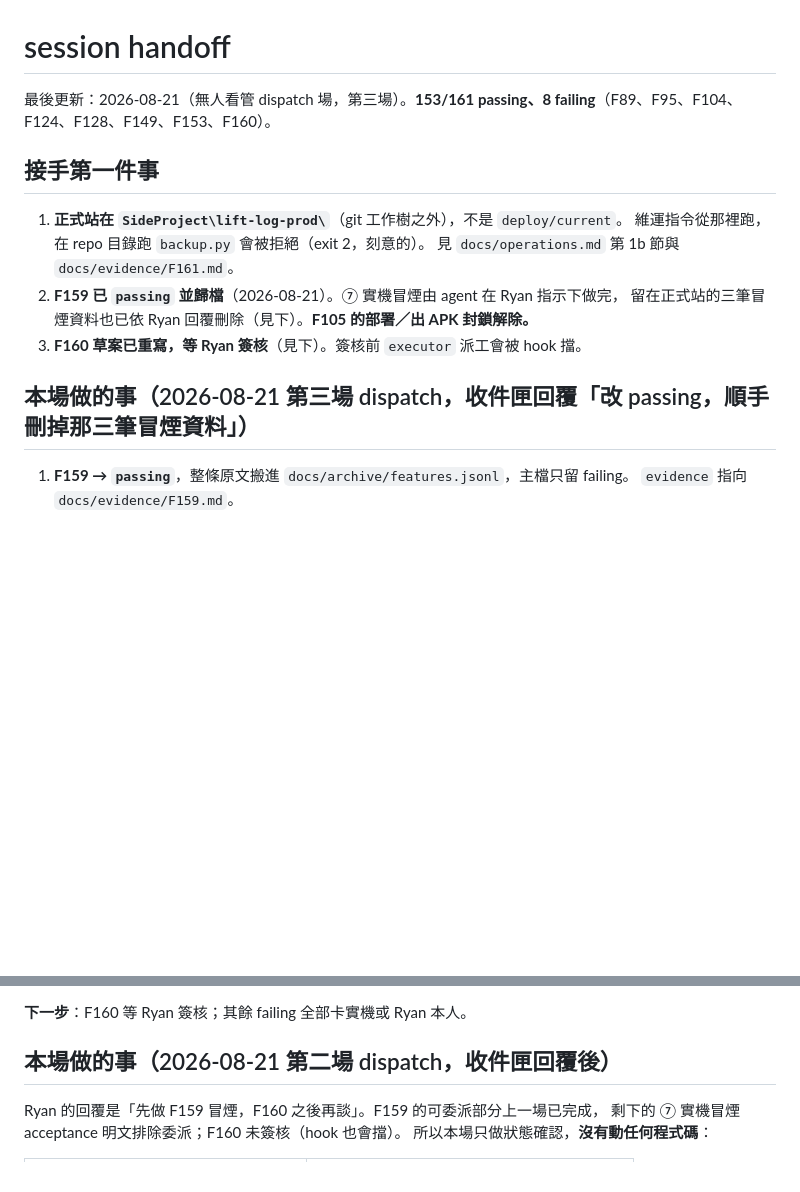
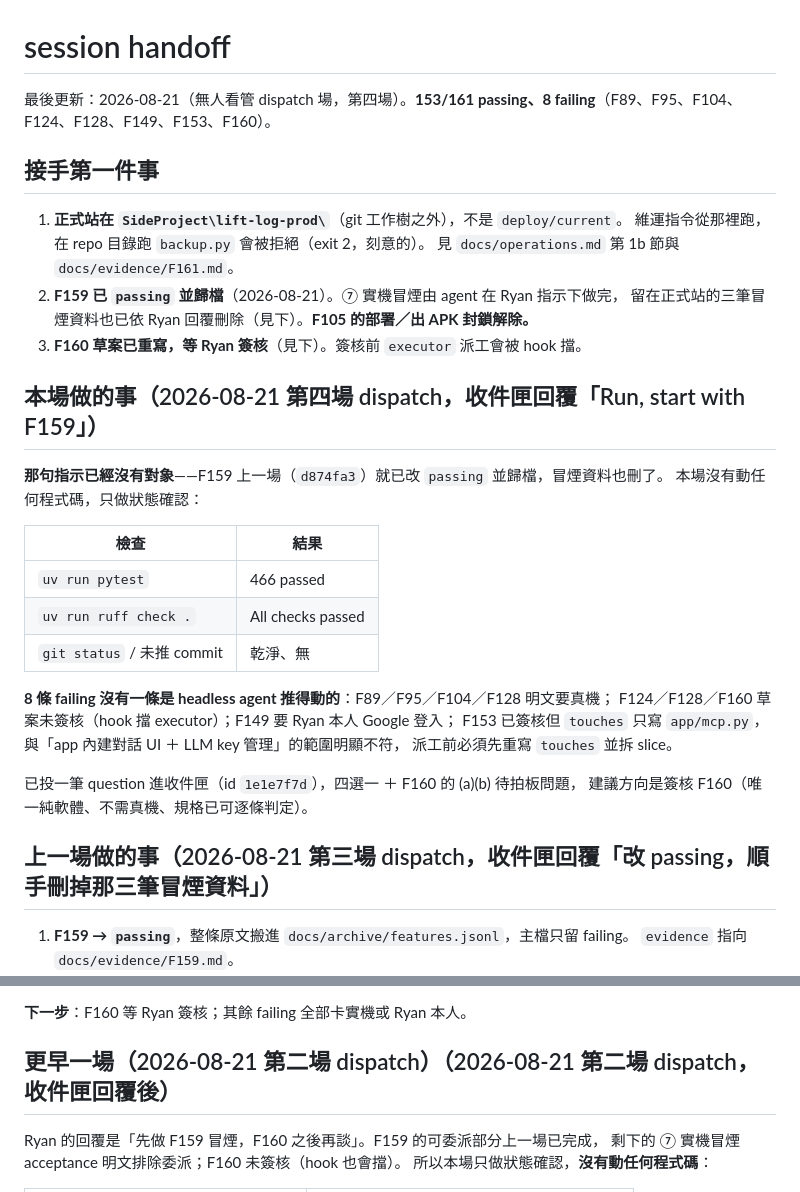
Before and after one commit to RyanLeeYi/lift-log, a Markdown page: session-handoff.md, 2 parts joined by grey strips. GitHub-like rendering; blank space fills up the shorter version.

Commit message:
docs: record the fourth dispatch session; F159 answer was stale, all failing blocked on Ryan

```diff
--- a/session-handoff.md
+++ b/session-handoff.md
@@ -1,6 +1,6 @@
 # session handoff
 
-最後更新：2026-08-21（無人看管 dispatch 場，第三場）。**153/161 passing、8 failing**（F89、F95、F104、F124、F128、F149、F153、F160）。
+最後更新：2026-08-21（無人看管 dispatch 場，第四場）。**153/161 passing、8 failing**（F89、F95、F104、F124、F128、F149、F153、F160）。
 
 ## 接手第一件事
 
@@ -11,7 +11,26 @@
    留在正式站的三筆冒煙資料也已依 Ryan 回覆刪除（見下）。**F105 的部署／出 APK 封鎖解除。**
 3. **F160 草案已重寫，等 Ryan 簽核**（見下）。簽核前 `executor` 派工會被 hook 擋。
 
-## 本場做的事（2026-08-21 第三場 dispatch，收件匣回覆「改 passing，順手刪掉那三筆冒煙資料」）
+## 本場做的事（2026-08-21 第四場 dispatch，收件匣回覆「Run, start with F159」）
+
+**那句指示已經沒有對象**——F159 上一場（`d874fa3`）就已改 `passing` 並歸檔，冒煙資料也刪了。
+本場沒有動任何程式碼，只做狀態確認：
+
+| 檢查 | 結果 |
+|---|---|
+| `uv run pytest` | 466 passed |
+| `uv run ruff check .` | All checks passed |
+| `git status` / 未推 commit | 乾淨、無 |
+
+**8 條 failing 沒有一條是 headless agent 推得動的**：F89／F95／F104／F128 明文要真機；
+F124／F128／F160 草案未簽核（hook 擋 executor）；F149 要 Ryan 本人 Google 登入；
+F153 已簽核但 `touches` 只寫 `app/mcp.py`，與「app 內建對話 UI ＋ LLM key 管理」的範圍明顯不符，
+派工前必須先重寫 `touches` 並拆 slice。
+
+已投一筆 question 進收件匣（id `1e1e7f7d`），四選一 ＋ F160 的 (a)(b) 待拍板問題，
+建議方向是簽核 F160（唯一純軟體、不需真機、規格已可逐條判定）。
+
+## 上一場做的事（2026-08-21 第三場 dispatch，收件匣回覆「改 passing，順手刪掉那三筆冒煙資料」）
 
 1. **F159 → `passing`**，整條原文搬進 `docs/archive/features.jsonl`，主檔只留 failing。
    `evidence` 指向 `docs/evidence/F159.md`。
@@ -26,7 +45,7 @@
 
 **下一步**：F160 等 Ryan 簽核；其餘 failing 全部卡實機或 Ryan 本人。
 
-## 本場做的事（2026-08-21 第二場 dispatch，收件匣回覆後）
+## 更早一場（2026-08-21 第二場 dispatch）（2026-08-21 第二場 dispatch，收件匣回覆後）
 
 Ryan 的回覆是「先做 F159 冒煙，F160 之後再談」。F159 的可委派部分上一場已完成，
 剩下的 ⑦ 實機冒煙 acceptance 明文排除委派；F160 未簽核（hook 也會擋）。
```
